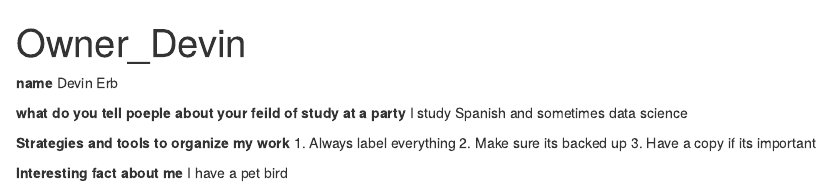
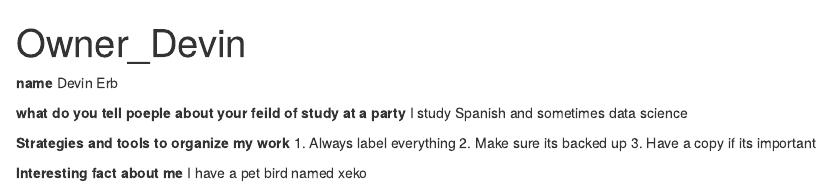
Before and after one commit to satdragon/ds202_lab1, an R Markdown document (Owner_Devin.Rmd): the page in a window 1100 px wide, from its top. Rendered offline with R 4.5, knitr and Pandoc, with nearby package versions.

Commit message:
seeing if this works to add minor change to my info

```diff
--- a/Owner_Devin.Rmd
+++ b/Owner_Devin.Rmd
@@ -19,4 +19,4 @@ I study Spanish and sometimes data science
 3. Have a copy if its important
 
 **Interesting fact about me**
-I have a pet bird
+I have a pet bird named xeko
```
